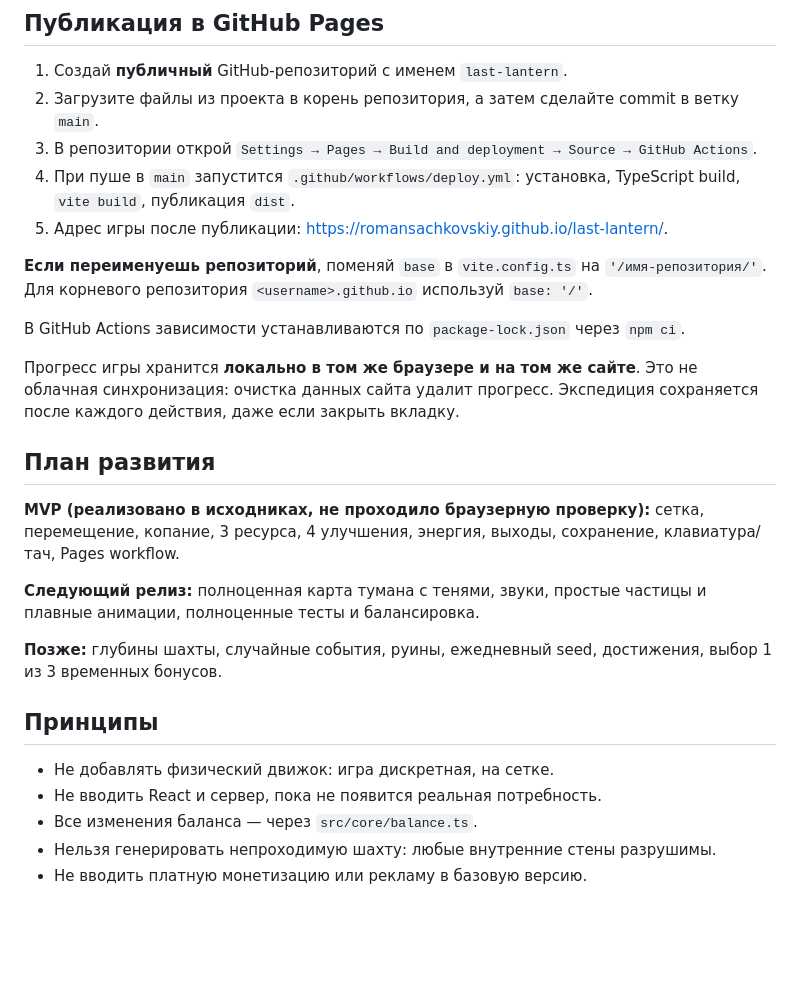
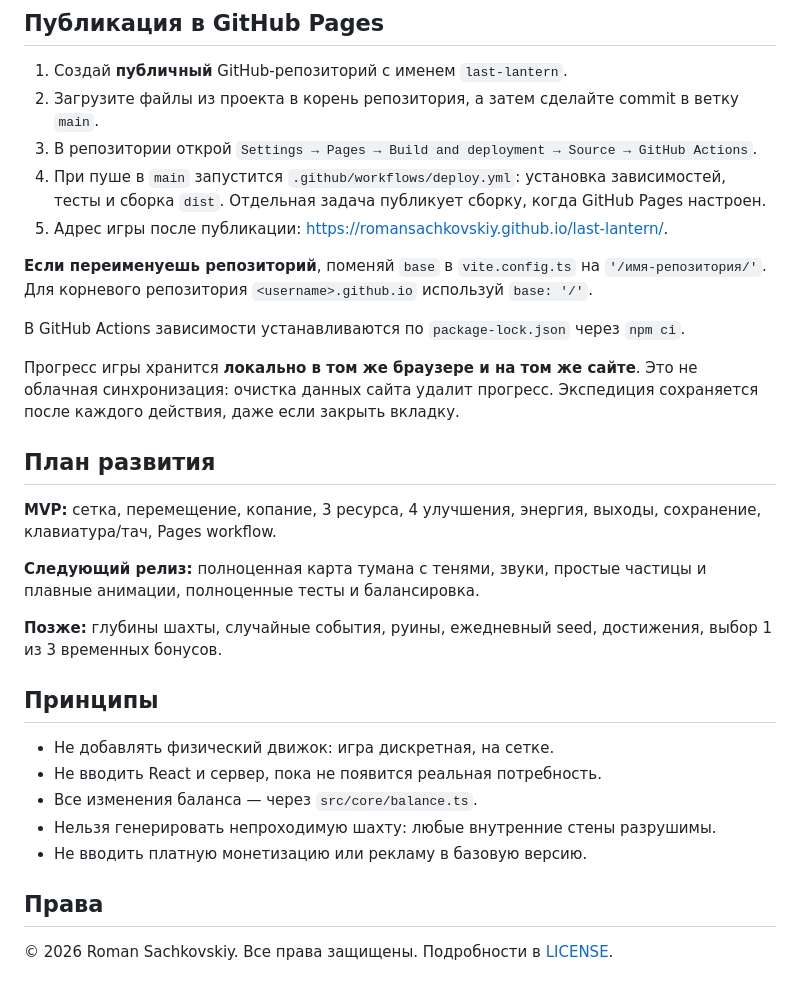
Before and after one commit to RomanSachkovskiy/last-lantern, a Markdown page: README.md, the part around one of its changes. GitHub-like rendering; blank space fills up the shorter version.

```diff
--- a/README.md
+++ b/README.md
@@ -74,7 +76,7 @@ vite.config.ts
 1. Создай **публичный** GitHub-репозиторий с именем `last-lantern`.
 2. Загрузите файлы из проекта в корень репозитория, а затем сделайте commit в ветку `main`.
 3. В репозитории открой `Settings → Pages → Build and deployment → Source → GitHub Actions`.
-4. При пуше в `main` запустится `.github/workflows/deploy.yml`: установка, TypeScript build, `vite build`, публикация `dist`.
+4. При пуше в `main` запустится `.github/workflows/deploy.yml`: установка зависимостей, тесты и сборка `dist`. Отдельная задача публикует сборку, когда GitHub Pages настроен.
 5. Адрес игры после публикации: https://romansachkovskiy.github.io/last-lantern/.
 
 **Если переименуешь репозиторий**, поменяй `base` в `vite.config.ts` на `'/имя-репозитория/'`. Для корневого репозитория `<username>.github.io` используй `base: '/'`.
@@ -85,7 +87,7 @@ vite.config.ts
 
 ## План развития
 
-**MVP (реализовано в исходниках, не проходило браузерную проверку):** сетка, перемещение, копание, 3 ресурса, 4 улучшения, энергия, выходы, сохранение, клавиатура/тач, Pages workflow.
+**MVP:** сетка, перемещение, копание, 3 ресурса, 4 улучшения, энергия, выходы, сохранение, клавиатура/тач, Pages workflow.
 
 **Следующий релиз:** полноценная карта тумана с тенями, звуки, простые частицы и плавные анимации, полноценные тесты и балансировка.
 
@@ -98,3 +100,7 @@ vite.config.ts
 - Все изменения баланса — через `src/core/balance.ts`.
 - Нельзя генерировать непроходимую шахту: любые внутренние стены разрушимы.
 - Не вводить платную монетизацию или рекламу в базовую версию.
+
+## Права
+
+© 2026 Roman Sachkovskiy. Все права защищены. Подробности в [LICENSE](LICENSE).
```
Also changed, not shown: other parts of README.md (+2 -0 lines), docs/gameplay.png (added), 2 other files.
